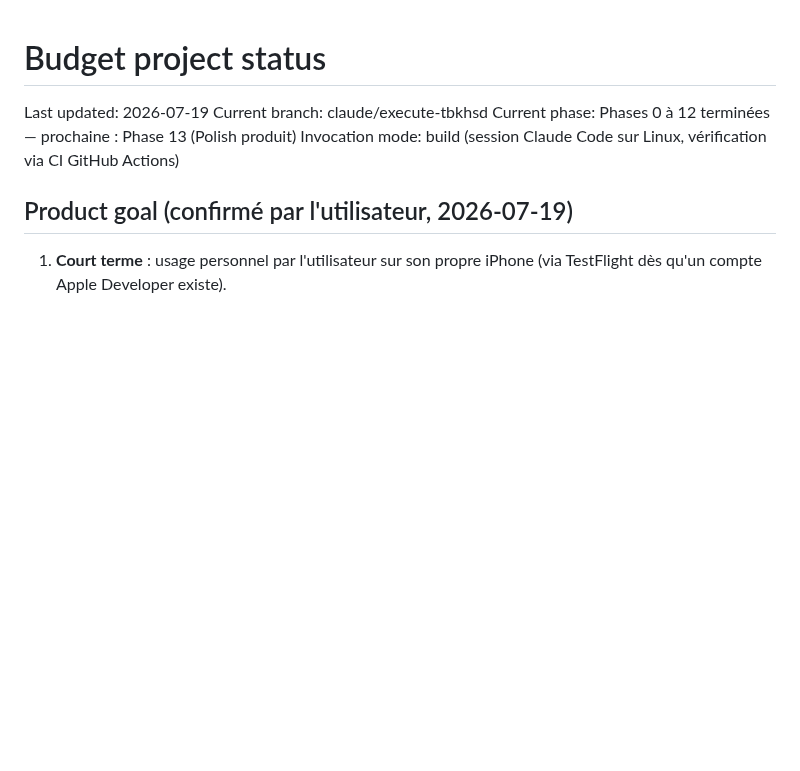
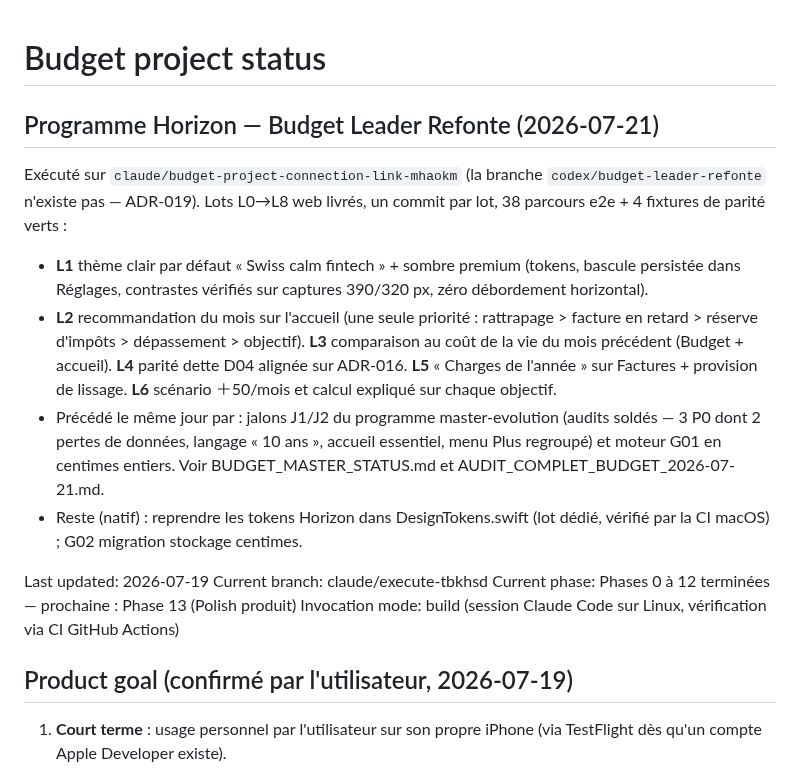
Before and after one commit to Mendestrading21/Budget-, a Markdown page: PROJECT_STATUS.md, the part around the change. Drawn GitHub-style; blank space fills up the shorter version.

```diff
--- a/PROJECT_STATUS.md
+++ b/PROJECT_STATUS.md
@@ -1,4 +1,26 @@
 # Budget project status
+
+## Programme Horizon — Budget Leader Refonte (2026-07-21)
+
+Exécuté sur `claude/budget-project-connection-link-mhaokm` (la branche
+`codex/budget-leader-refonte` n'existe pas — ADR-019). Lots L0→L8 web
+livrés, un commit par lot, 38 parcours e2e + 4 fixtures de parité verts :
+
+- **L1** thème clair par défaut « Swiss calm fintech » + sombre premium
+  (tokens, bascule persistée dans Réglages, contrastes vérifiés sur
+  captures 390/320 px, zéro débordement horizontal).
+- **L2** recommandation du mois sur l'accueil (une seule priorité :
+  rattrapage > facture en retard > réserve d'impôts > dépassement >
+  objectif). **L3** comparaison au coût de la vie du mois précédent
+  (Budget + accueil). **L4** parité dette D04 alignée sur ADR-016.
+  **L5** « Charges de l'année » sur Factures + provision de lissage.
+  **L6** scénario ＋50/mois et calcul expliqué sur chaque objectif.
+- Précédé le même jour par : jalons J1/J2 du programme master-evolution
+  (audits soldés — 3 P0 dont 2 pertes de données, langage « 10 ans »,
+  accueil essentiel, menu Plus regroupé) et moteur G01 en centimes
+  entiers. Voir BUDGET_MASTER_STATUS.md et AUDIT_COMPLET_BUDGET_2026-07-21.md.
+- Reste (natif) : reprendre les tokens Horizon dans DesignTokens.swift
+  (lot dédié, vérifié par la CI macOS) ; G02 migration stockage centimes.
 
 Last updated: 2026-07-19
 Current branch: claude/execute-tbkhsd
```
Also changed, not shown: DECISION_LOG.md (+39 -0 lines).
